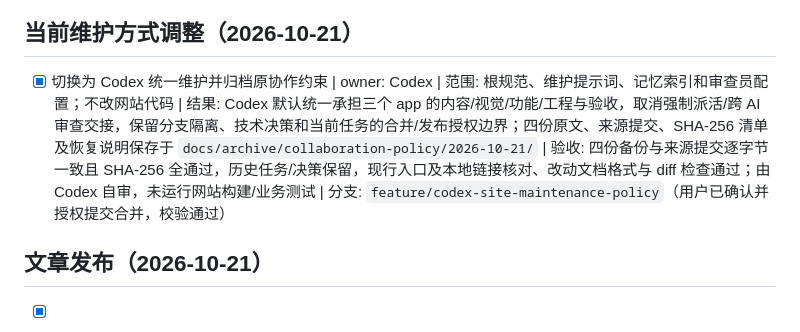
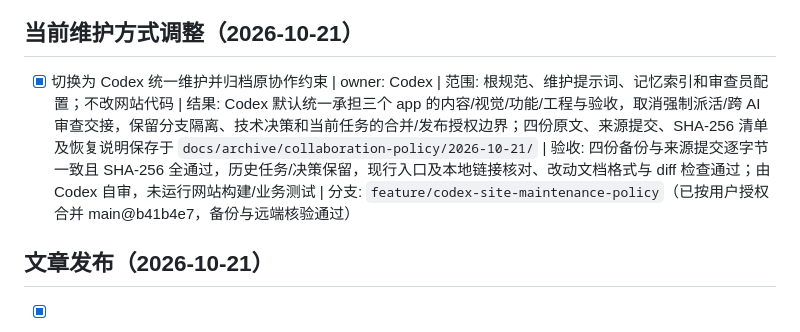
Before and after one commit to Aaron48615/blog, a Markdown page: docs/TASKS.md, the part around the change. Drawn GitHub-style.

Commit message:
docs: 记录协作约束生效与备份验收

```diff
--- a/docs/TASKS.md
+++ b/docs/TASKS.md
@@ -5,7 +5,7 @@
 
 ## 当前维护方式调整（2026-10-21）
 
-- [x] 切换为 Codex 统一维护并归档原协作约束 | owner: Codex | 范围: 根规范、维护提示词、记忆索引和审查员配置；不改网站代码 | 结果: Codex 默认统一承担三个 app 的内容/视觉/功能/工程与验收，取消强制派活/跨 AI 审查交接，保留分支隔离、技术决策和当前任务的合并/发布授权边界；四份原文、来源提交、SHA-256 清单及恢复说明保存于 `docs/archive/collaboration-policy/2026-10-21/` | 验收: 四份备份与来源提交逐字节一致且 SHA-256 全通过，历史任务/决策保留，现行入口及本地链接核对、改动文档格式与 diff 检查通过；由 Codex 自审，未运行网站构建/业务测试 | 分支: `feature/codex-site-maintenance-policy`（用户已确认并授权提交合并，校验通过）
+- [x] 切换为 Codex 统一维护并归档原协作约束 | owner: Codex | 范围: 根规范、维护提示词、记忆索引和审查员配置；不改网站代码 | 结果: Codex 默认统一承担三个 app 的内容/视觉/功能/工程与验收，取消强制派活/跨 AI 审查交接，保留分支隔离、技术决策和当前任务的合并/发布授权边界；四份原文、来源提交、SHA-256 清单及恢复说明保存于 `docs/archive/collaboration-policy/2026-10-21/` | 验收: 四份备份与来源提交逐字节一致且 SHA-256 全通过，历史任务/决策保留，现行入口及本地链接核对、改动文档格式与 diff 检查通过；由 Codex 自审，未运行网站构建/业务测试 | 分支: `feature/codex-site-maintenance-policy`（已按用户授权合并 main@b41b4e7，备份与远端核验通过）
 
 ## 文章发布（2026-10-21）
 
```
Also changed, not shown: docs/PROGRESS.md (+2 -0 lines).
